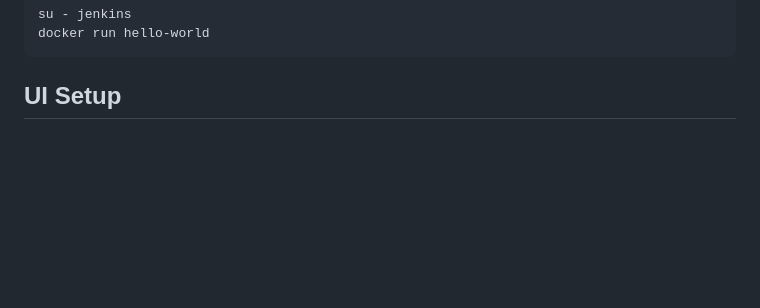
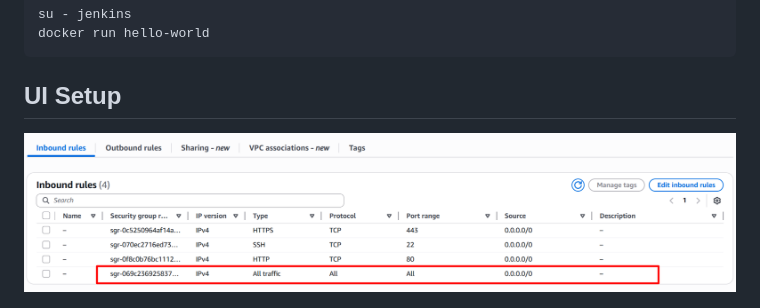
Before and after one commit to aa-nadim/jenkins-cicd, a Markdown page: README.md, the part around the change. Drawn GitHub-style; pictures changed too: Images/0.png (added); blank space fills up the shorter version.

Commit message:
# Improvement

```diff
--- a/README.md
+++ b/README.md
@@ -49,6 +49,8 @@ docker run hello-world
 
 ## UI Setup
 
+![0](Images/0.png)
+
 ![1](Images/1.png)
 
 ![2](Images/2.png)
```
